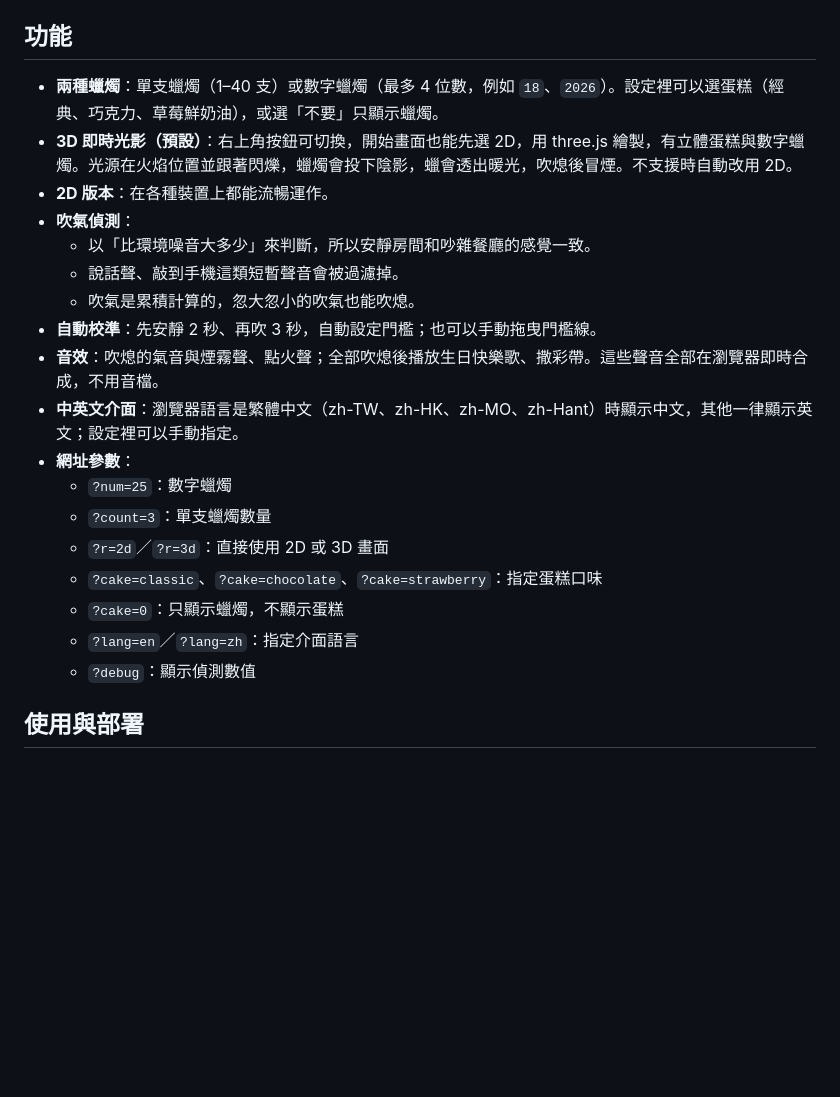
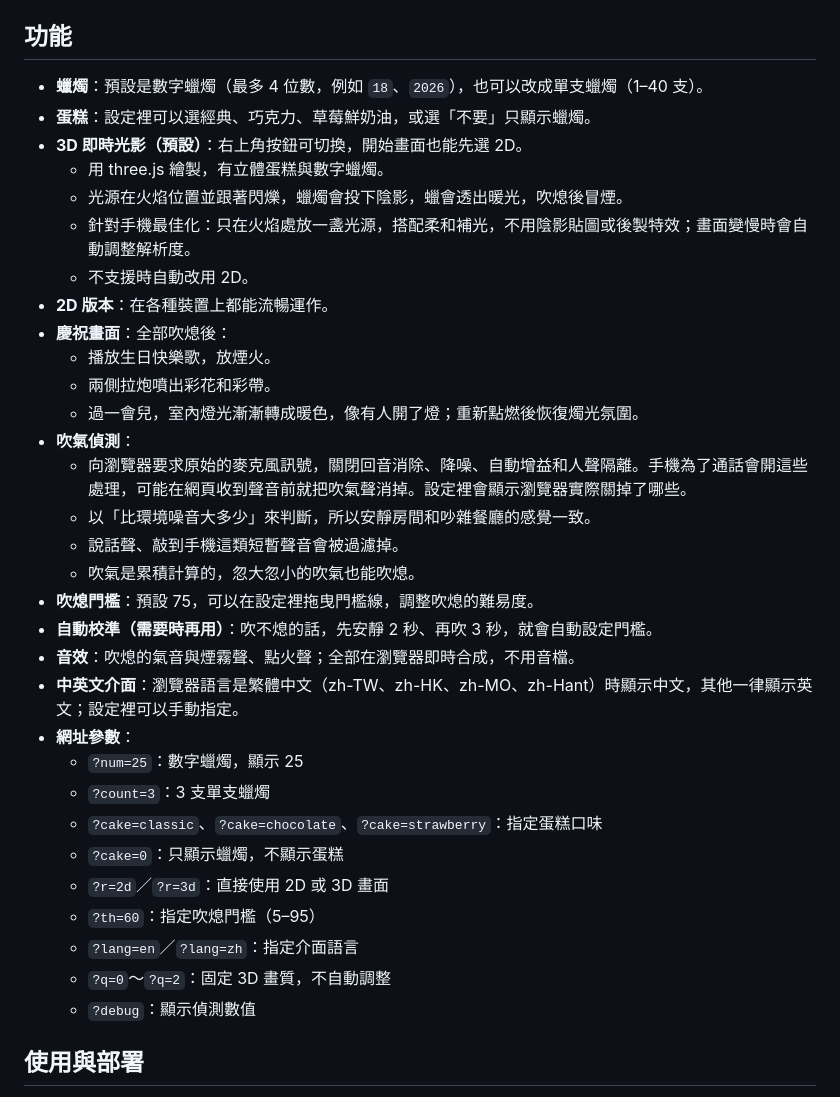
Before and after one commit to mileschintw/blow-candles, a Markdown page: README.zh-TW.md, the part around one of its changes. Rendered like a GitHub page; blank space fills up the shorter version.

```diff
--- a/README.zh-TW.md
+++ b/README.zh-TW.md
@@ -10,23 +10,36 @@
 
 ## 功能
 
-- **兩種蠟燭**：單支蠟燭（1–40 支）或數字蠟燭（最多 4 位數，例如 `18`、`2026`）。設定裡可以選蛋糕（經典、巧克力、草莓鮮奶油），或選「不要」只顯示蠟燭。
-- **3D 即時光影（預設）**：右上角按鈕可切換，開始畫面也能先選 2D，用 three.js 繪製，有立體蛋糕與數字蠟燭。光源在火焰位置並跟著閃爍，蠟燭會投下陰影，蠟會透出暖光，吹熄後冒煙。不支援時自動改用 2D。
+- **蠟燭**：預設是數字蠟燭（最多 4 位數，例如 `18`、`2026`），也可以改成單支蠟燭（1–40 支）。
+- **蛋糕**：設定裡可以選經典、巧克力、草莓鮮奶油，或選「不要」只顯示蠟燭。
+- **3D 即時光影（預設）**：右上角按鈕可切換，開始畫面也能先選 2D。
+  - 用 three.js 繪製，有立體蛋糕與數字蠟燭。
+  - 光源在火焰位置並跟著閃爍，蠟燭會投下陰影，蠟會透出暖光，吹熄後冒煙。
+  - 針對手機最佳化：只在火焰處放一盞光源，搭配柔和補光，不用陰影貼圖或後製特效；畫面變慢時會自動調整解析度。
+  - 不支援時自動改用 2D。
 - **2D 版本**：在各種裝置上都能流暢運作。
+- **慶祝畫面**：全部吹熄後：
+  - 播放生日快樂歌，放煙火。
+  - 兩側拉炮噴出彩花和彩帶。
+  - 過一會兒，室內燈光漸漸轉成暖色，像有人開了燈；重新點燃後恢復燭光氛圍。
 - **吹氣偵測**：
+  - 向瀏覽器要求原始的麥克風訊號，關閉回音消除、降噪、自動增益和人聲隔離。手機為了通話會開這些處理，可能在網頁收到聲音前就把吹氣聲消掉。設定裡會顯示瀏覽器實際關掉了哪些。
   - 以「比環境噪音大多少」來判斷，所以安靜房間和吵雜餐廳的感覺一致。
   - 說話聲、敲到手機這類短暫聲音會被過濾掉。
   - 吹氣是累積計算的，忽大忽小的吹氣也能吹熄。
-- **自動校準**：先安靜 2 秒、再吹 3 秒，自動設定門檻；也可以手動拖曳門檻線。
-- **音效**：吹熄的氣音與煙霧聲、點火聲；全部吹熄後播放生日快樂歌、撒彩帶。這些聲音全部在瀏覽器即時合成，不用音檔。
+- **吹熄門檻**：預設 75，可以在設定裡拖曳門檻線，調整吹熄的難易度。
+- **自動校準（需要時再用）**：吹不熄的話，先安靜 2 秒、再吹 3 秒，就會自動設定門檻。
+- **音效**：吹熄的氣音與煙霧聲、點火聲；全部在瀏覽器即時合成，不用音檔。
 - **中英文介面**：瀏覽器語言是繁體中文（zh-TW、zh-HK、zh-MO、zh-Hant）時顯示中文，其他一律顯示英文；設定裡可以手動指定。
 - **網址參數**：
-  - `?num=25`：數字蠟燭
-  - `?count=3`：單支蠟燭數量
-  - `?r=2d`／`?r=3d`：直接使用 2D 或 3D 畫面
+  - `?num=25`：數字蠟燭，顯示 25
+  - `?count=3`：3 支單支蠟燭
   - `?cake=classic`、`?cake=chocolate`、`?cake=strawberry`：指定蛋糕口味
   - `?cake=0`：只顯示蠟燭，不顯示蛋糕
+  - `?r=2d`／`?r=3d`：直接使用 2D 或 3D 畫面
+  - `?th=60`：指定吹熄門檻（5–95）
   - `?lang=en`／`?lang=zh`：指定介面語言
+  - `?q=0`～`?q=2`：固定 3D 畫質，不自動調整
   - `?debug`：顯示偵測數值
 
 ## 使用與部署
```
Also changed, not shown: other parts of README.zh-TW.md (+4 -2 lines), README.md (+19 -8 lines), 1 other file.
